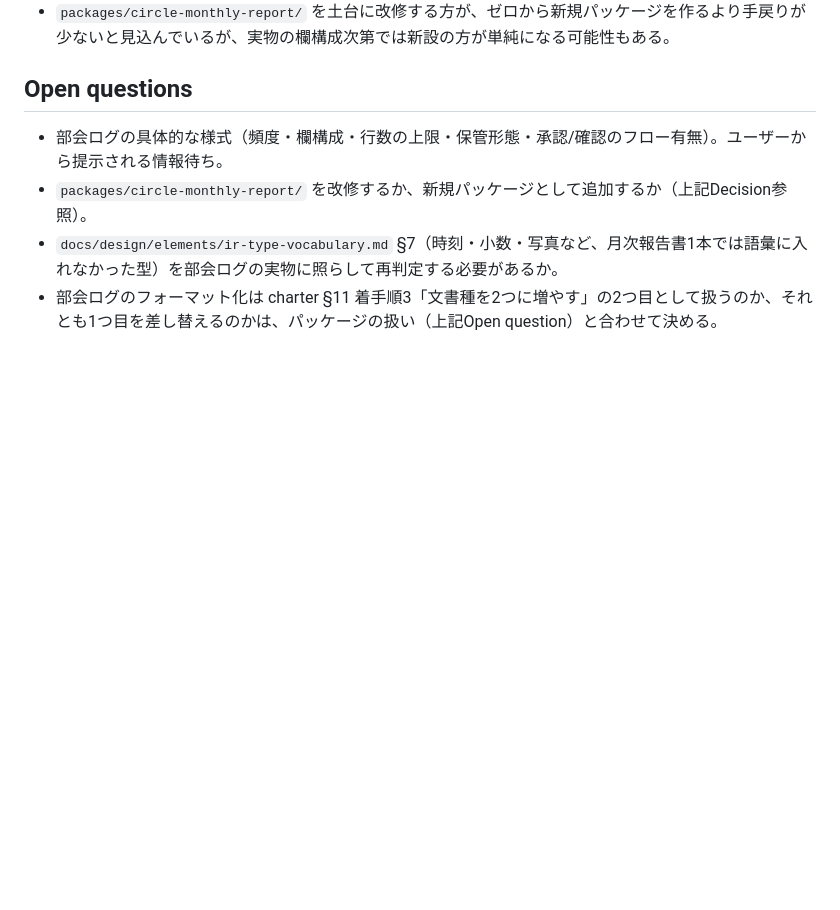
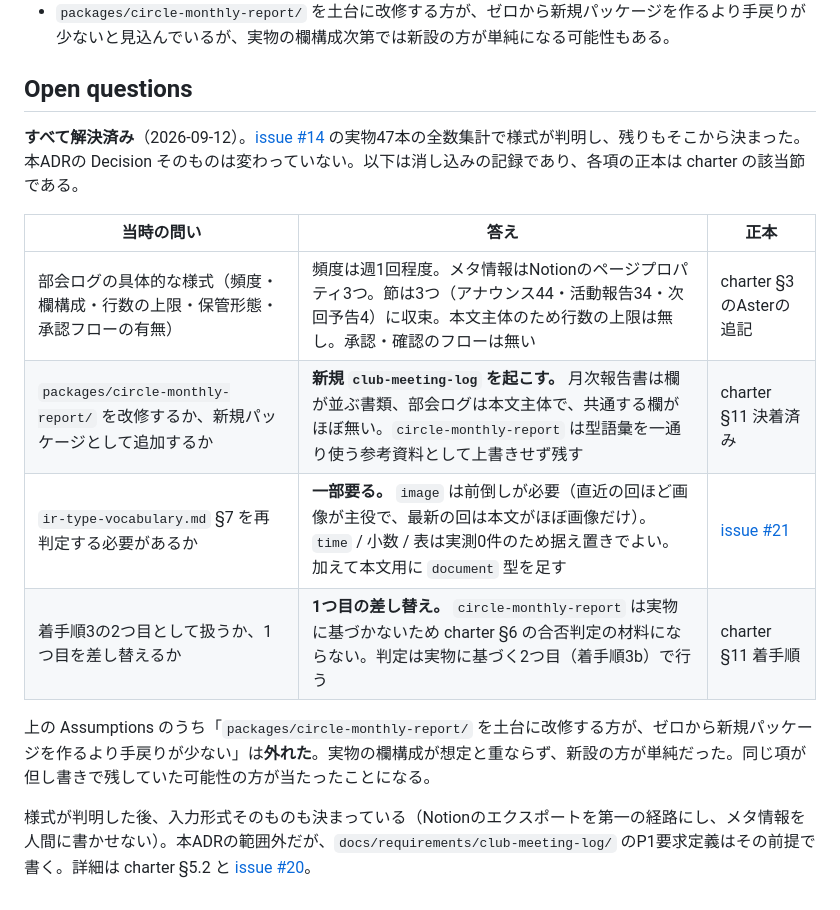
Before and after one commit to NPCdotcom/EnTeX, a Markdown page: docs/adr/0001-first-doc-type-pivot-to-meeting-log.md, the part around the change. GitHub-like rendering; blank space fills up the shorter version.

Commit message:
docs:部会ログの入力をNotionエクスポート第一に改めADR-0001を消し込む(#20)

```diff
--- a/docs/adr/0001-first-doc-type-pivot-to-meeting-log.md
+++ b/docs/adr/0001-first-doc-type-pivot-to-meeting-log.md
@@ -53,7 +53,15 @@ charter §5 のMVPおよび§11の着手順1は、最初の文書種（doc-packa
 
 ## Open questions
 
-- 部会ログの具体的な様式（頻度・欄構成・行数の上限・保管形態・承認/確認のフロー有無）。ユーザーから提示される情報待ち。
-- `packages/circle-monthly-report/` を改修するか、新規パッケージとして追加するか（上記Decision参照）。
-- `docs/design/elements/ir-type-vocabulary.md` §7（時刻・小数・写真など、月次報告書1本では語彙に入れなかった型）を部会ログの実物に照らして再判定する必要があるか。
-- 部会ログのフォーマット化は charter §11 着手順3「文書種を2つに増やす」の2つ目として扱うのか、それとも1つ目を差し替えるのかは、パッケージの扱い（上記Open question）と合わせて決める。
+**すべて解決済み**（2026-09-12）。[issue #14](https://github.com/NPCdotcom/EnTeX/issues/14) の実物47本の全数集計で様式が判明し、残りもそこから決まった。本ADRの Decision そのものは変わっていない。以下は消し込みの記録であり、各項の正本は charter の該当節である。
+
+| 当時の問い | 答え | 正本 |
+|---|---|---|
+| 部会ログの具体的な様式（頻度・欄構成・行数の上限・保管形態・承認フローの有無） | 頻度は週1回程度。メタ情報はNotionのページプロパティ3つ。節は3つ（アナウンス44・活動報告34・次回予告4）に収束。本文主体のため行数の上限は無し。承認・確認のフローは無い | charter §3 のAsterの追記 |
+| `packages/circle-monthly-report/` を改修するか、新規パッケージとして追加するか | **新規 `club-meeting-log` を起こす。** 月次報告書は欄が並ぶ書類、部会ログは本文主体で、共通する欄がほぼ無い。`circle-monthly-report` は型語彙を一通り使う参考資料として上書きせず残す | charter §11 決着済み |
+| `ir-type-vocabulary.md` §7 を再判定する必要があるか | **一部要る。** `image` は前倒しが必要（直近の回ほど画像が主役で、最新の回は本文がほぼ画像だけ）。`time` / 小数 / 表は実測0件のため据え置きでよい。加えて本文用に `document` 型を足す | [issue #21](https://github.com/NPCdotcom/EnTeX/issues/21) |
+| 着手順3の2つ目として扱うか、1つ目を差し替えるか | **1つ目の差し替え。** `circle-monthly-report` は実物に基づかないため charter §6 の合否判定の材料にならない。判定は実物に基づく2つ目（着手順3b）で行う | charter §11 着手順 |
+
+上の Assumptions のうち「`packages/circle-monthly-report/` を土台に改修する方が、ゼロから新規パッケージを作るより手戻りが少ない」は**外れた**。実物の欄構成が想定と重ならず、新設の方が単純だった。同じ項が但し書きで残していた可能性の方が当たったことになる。
+
+様式が判明した後、入力形式そのものも決まっている（Notionのエクスポートを第一の経路にし、メタ情報を人間に書かせない）。本ADRの範囲外だが、`docs/requirements/club-meeting-log/` のP1要求定義はその前提で書く。詳細は charter §5.2 と [issue #20](https://github.com/NPCdotcom/EnTeX/issues/20)。
```
Also changed, not shown: 1 other file.
